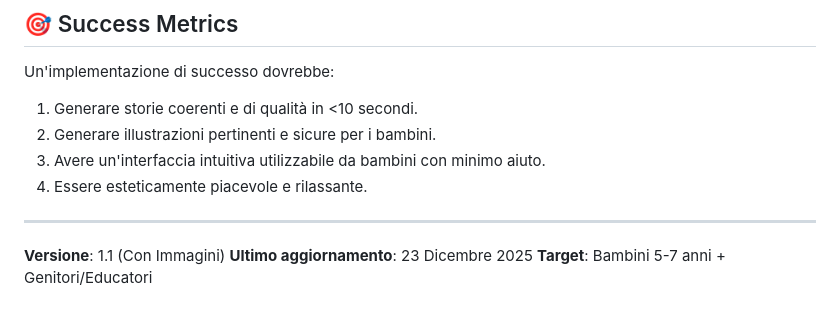
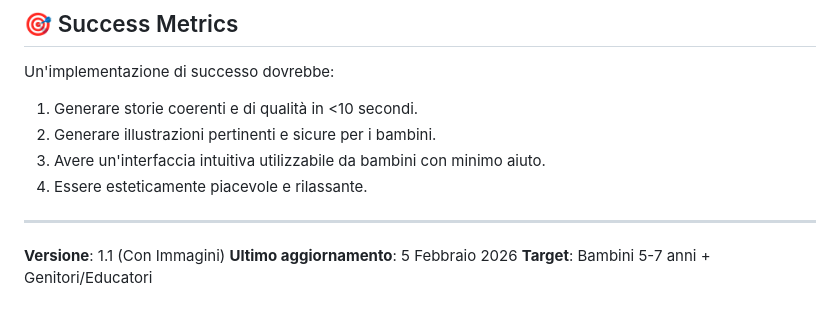
Before and after one commit to alexpax85/contastorie, a Markdown page: GEMINI.md, the part around the change. Rendered like a GitHub page.

```diff
--- a/GEMINI.md
+++ b/GEMINI.md
@@ -157,5 +157,5 @@ Un'implementazione di successo dovrebbe:
 ---
 
 **Versione**: 1.1 (Con Immagini)
-**Ultimo aggiornamento**: 23 Dicembre 2025
+**Ultimo aggiornamento**: 5 Febbraio 2026
 **Target**: Bambini 5-7 anni + Genitori/Educatori
```
Also changed, not shown: Notes.md (+28 -0 lines).
